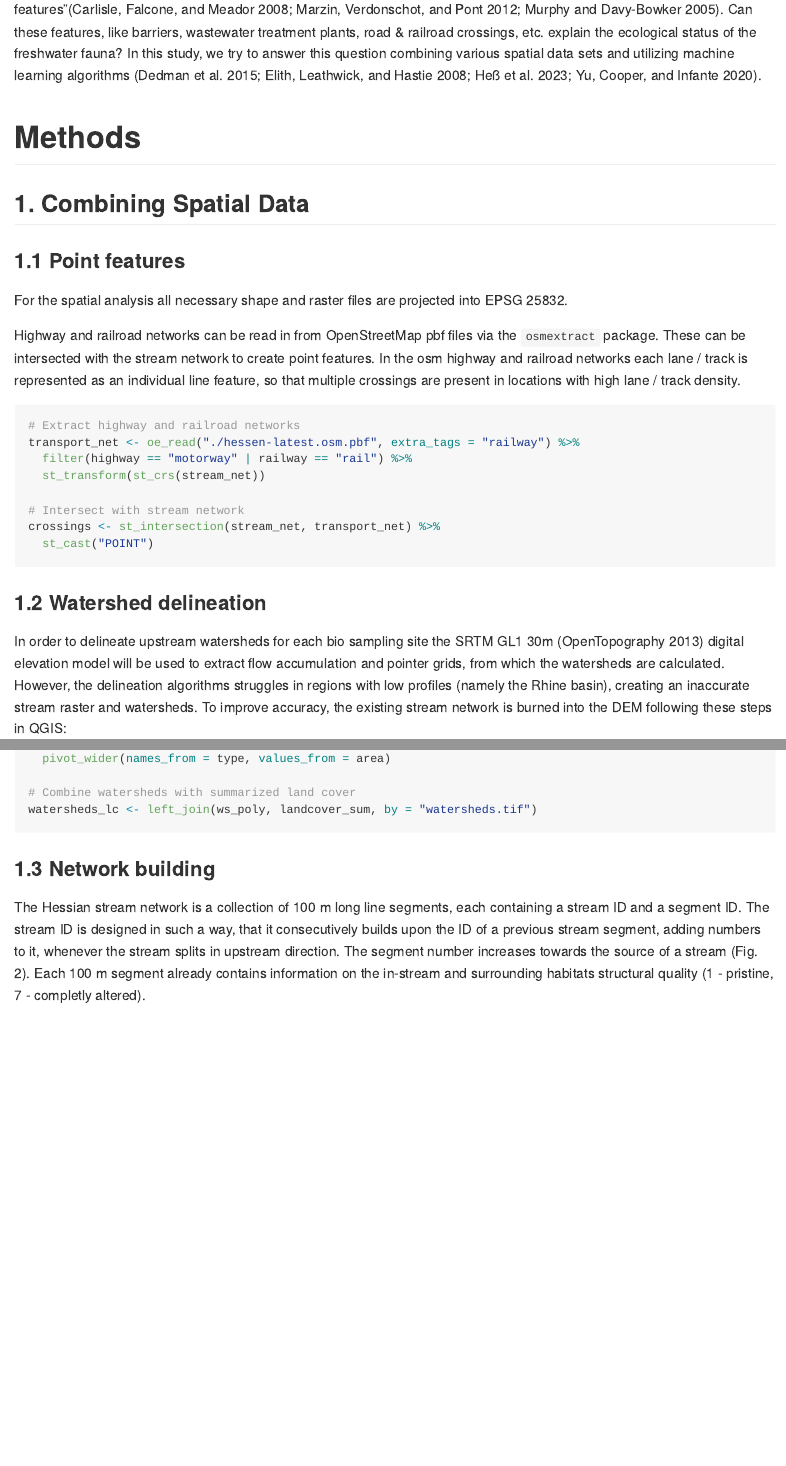
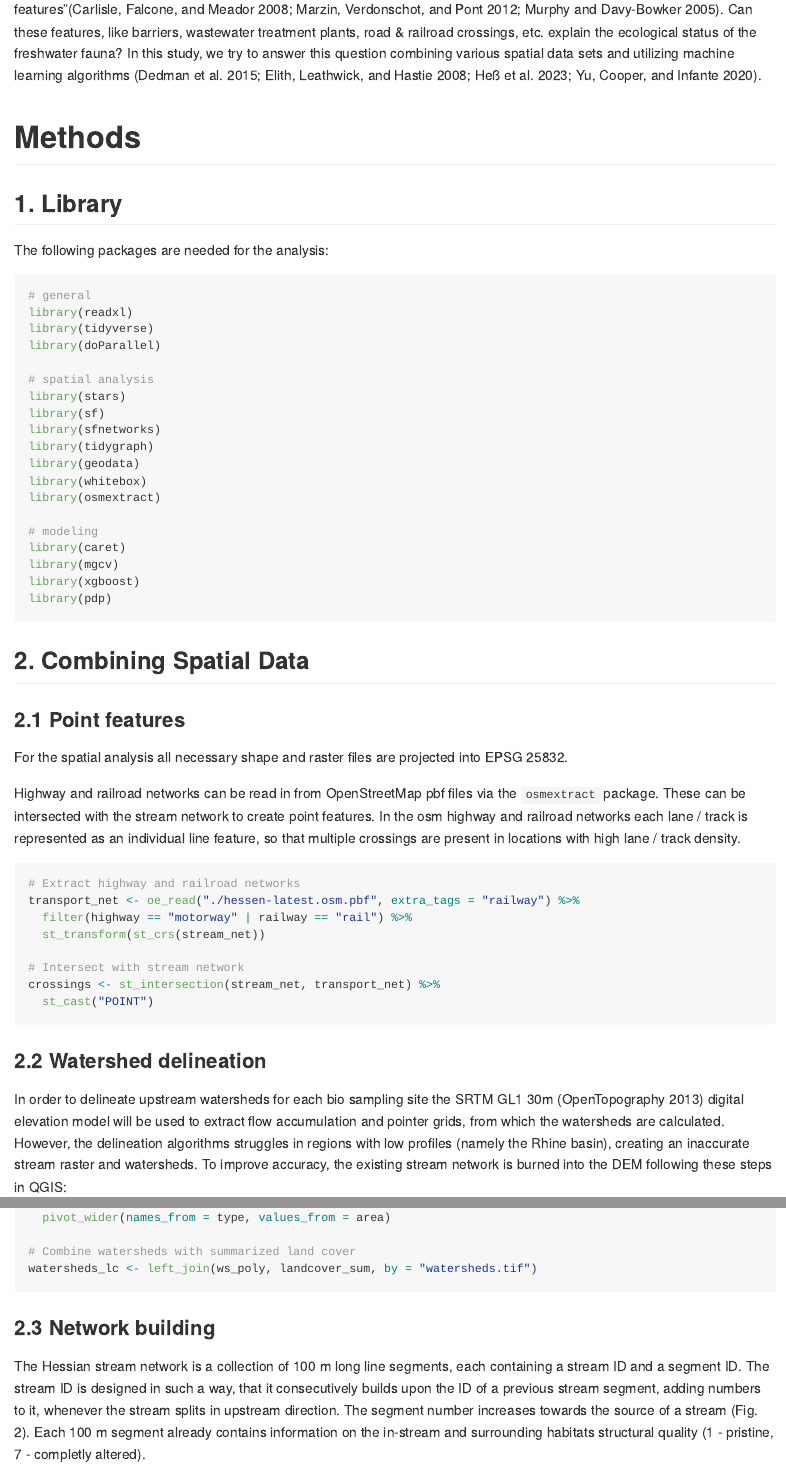
Before and after one commit to ChickentartR/Enns-et-al.-3, an R Markdown document (README.Rmd): the page in a window 1100 px wide, from 270 px down, and a second part further down, joined at a grey line. The pictures show the output file README.md that the author committed with the source, drawn offline in the style of GitHub; long lines of code are wrapped.

Commit message:
update readme

````diff
--- a/README.Rmd
+++ b/README.Rmd
@@ -51,9 +47,35 @@ mzb <- cbind(mzb, stream_net[st_nearest_feature(mzb, stream_net),]) %>% select(-
 ws <- read_stars("./DEM/watersheds.tif") %>% st_as_sf(as_points = F, merge = T)
 ```
 
-## 1. Combining Spatial Data
+## 1. Library
 
-### 1.1 Point features
+The following packages are needed for the analysis:
+
+``` R
+# general
+library(readxl)
+library(tidyverse)
+library(doParallel)
+
+# spatial analysis
+library(stars)
+library(sf)
+library(sfnetworks)
+library(tidygraph)
+library(geodata)
+library(whitebox)
+library(osmextract)
+
+# modeling
+library(caret)
+library(mgcv)
+library(xgboost)
+library(pdp)
+```
+
+## 2. Combining Spatial Data
+
+### 2.1 Point features
 
 For the spatial analysis all necessary shape and raster files are projected into EPSG 25832.
 
@@ -70,7 +92,7 @@ crossings <- st_intersection(stream_net, transport_net) %>%
   st_cast("POINT")
 ```
 
-### 1.2 Watershed delineation
+### 2.2 Watershed delineation
 
 In order to delineate upstream watersheds for each bio sampling site the SRTM GL1 30m [@opentopography2013] digital elevation model will be used to extract flow accumulation and pointer grids, from which the watersheds are calculated. However, the delineation algorithms struggles in regions with low profiles (namely the Rhine basin), creating an inaccurate stream raster and watersheds. To improve accuracy, the existing stream network is burned into the DEM following these steps in QGIS:
 
@@ -179,7 +201,7 @@ landcover_sum <- landcover_ws %>% group_by(watersheds.tif, type) %>%
 watersheds_lc <- left_join(ws_poly, landcover_sum, by = "watersheds.tif")
 ```
 
-### 1.3 Network building
+### 2.3 Network building
 
 The Hessian stream network is a collection of 100 m long line segments, each containing a stream ID and a segment ID. The stream ID is designed in such a way, that it consecutively builds upon the ID of a previous stream segment, adding numbers to it, whenever the stream splits in upstream direction. The segment number increases towards the source of a stream (Fig. 2). Each 100 m segment already contains information on the in-stream and surrounding habitats structural quality (1 - pristine, 7 - completly altered).
 
````
Also changed, not shown: README.md, README.Rmd (30 more changed lines).
